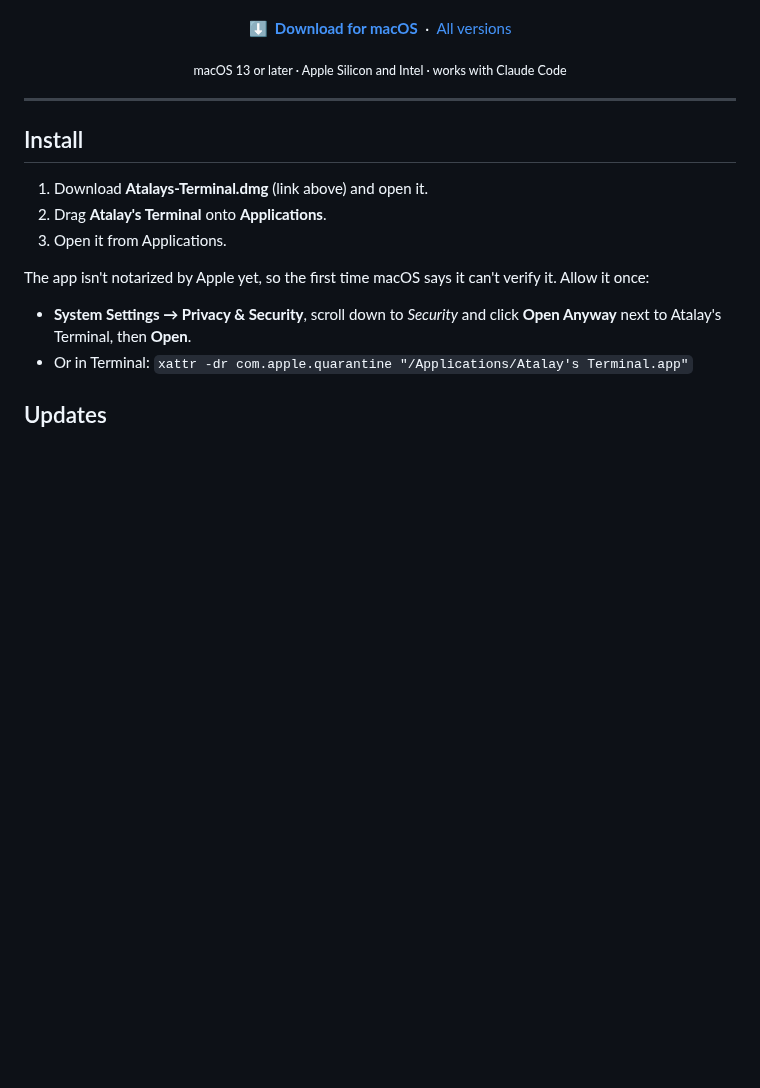
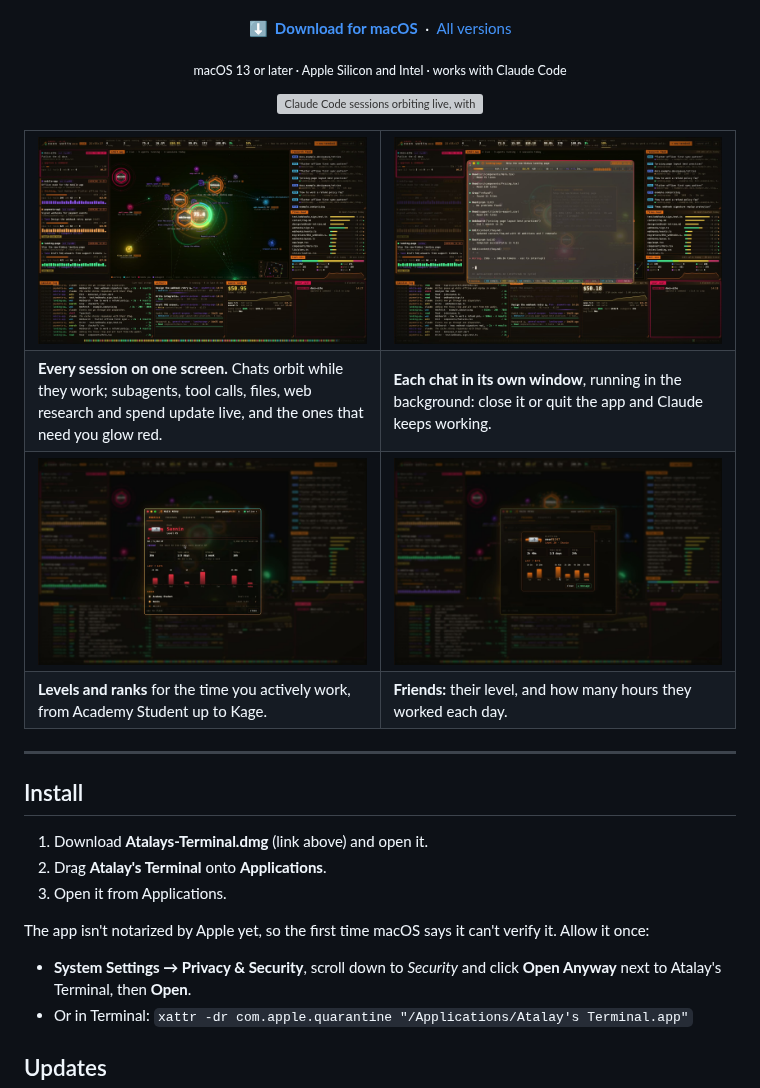
Before and after one commit to atalaykarahan/atalay-terminal-releases, a Markdown page: README.md, the part around the change. GitHub-like rendering; pictures changed too: assets/chat.jpg (added), assets/dashboard.jpg (added), assets/friend.jpg (added); blank space fills up the shorter version; grey boxes are pictures that could not be loaded.

Commit message:
README: preview GIF and screenshots

```diff
--- a/README.md
+++ b/README.md
@@ -15,6 +15,29 @@
 </p>
 
 <p align="center"><sub>macOS 13 or later · Apple Silicon and Intel · works with Claude Code</sub></p>
+
+<p align="center">
+  <img src="assets/preview.gif" width="900" alt="Claude Code sessions orbiting live, with their subagents, tool calls, files, web research and spend">
+</p>
+
+<table>
+  <tr>
+    <td width="50%"><img src="assets/dashboard.jpg" alt="The dashboard"></td>
+    <td width="50%"><img src="assets/chat.jpg" alt="A Claude chat in its own window"></td>
+  </tr>
+  <tr>
+    <td><b>Every session on one screen.</b> Chats orbit while they work; subagents, tool calls, files, web research and spend update live, and the ones that need you glow red.</td>
+    <td><b>Each chat in its own window</b>, running in the background: close it or quit the app and Claude keeps working.</td>
+  </tr>
+  <tr>
+    <td><img src="assets/profile.jpg" alt="Your profile with level and rank"></td>
+    <td><img src="assets/friend.jpg" alt="A friend's card with their last 7 days"></td>
+  </tr>
+  <tr>
+    <td><b>Levels and ranks</b> for the time you actively work, from Academy Student up to Kage.</td>
+    <td><b>Friends:</b> their level, and how many hours they worked each day.</td>
+  </tr>
+</table>
 
 ---
 
```
Also changed, not shown: 1 other file.
